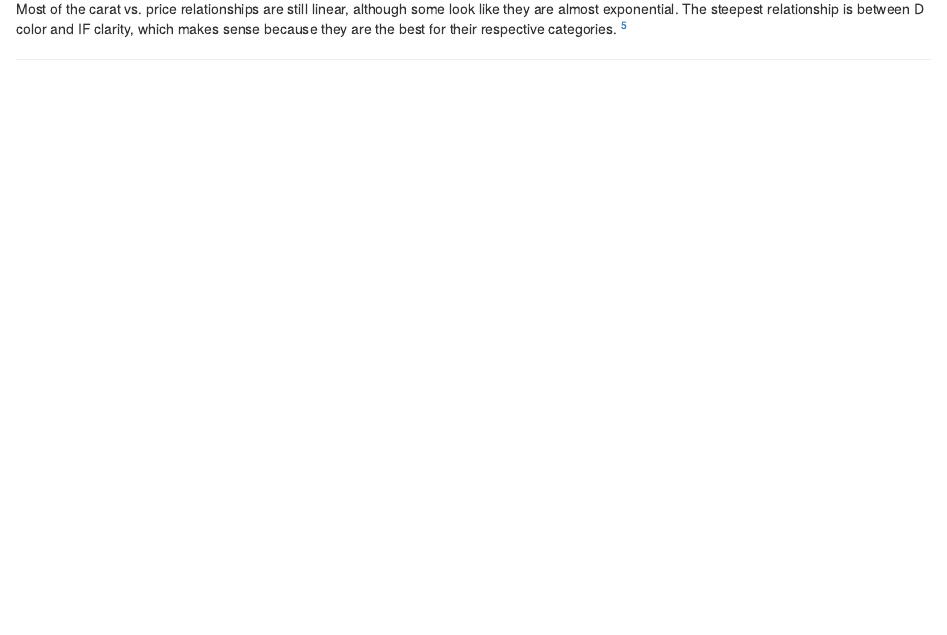
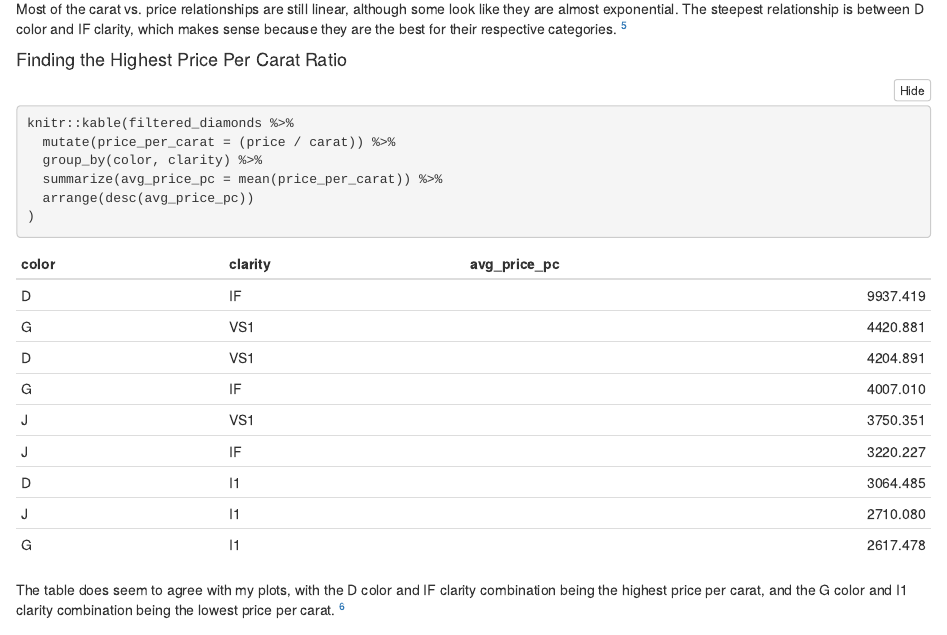
Before and after one commit to aferraro722/Homework-7, an R Markdown document (ActualHomework7.Rmd): the page in a window 1100 px wide, from 2760 px down. Rendered offline with R 4.5, knitr and Pandoc, with nearby package versions; folded parts are opened.

Commit message:
Commit for Question 6

````diff
--- a/ActualHomework7.Rmd
+++ b/ActualHomework7.Rmd
@@ -75,3 +75,16 @@ ggplot(filtered_diamonds, aes(x = carat, y = price)) +
 ```
 
 Most of the carat vs. price relationships are still linear, although some look like they are almost exponential. The steepest relationship is between D color and IF clarity, which makes sense because they are the best for their respective categories. ^[Question 5 Complete]
+
+
+#### Finding the Highest Price Per Carat Ratio
+```{r}
+knitr::kable(filtered_diamonds %>%
+  mutate(price_per_carat = (price / carat)) %>%
+  group_by(color, clarity) %>%
+  summarize(avg_price_pc = mean(price_per_carat)) %>%
+  arrange(desc(avg_price_pc))
+)
+
+```
+The table does seem to agree with my plots, with the D color and IF clarity combination being the highest price per carat, and the G color and I1 clarity combination being the lowest price per carat.
````
Also changed, not shown: ActualHomework7.Rmd (1 more changed lines).
